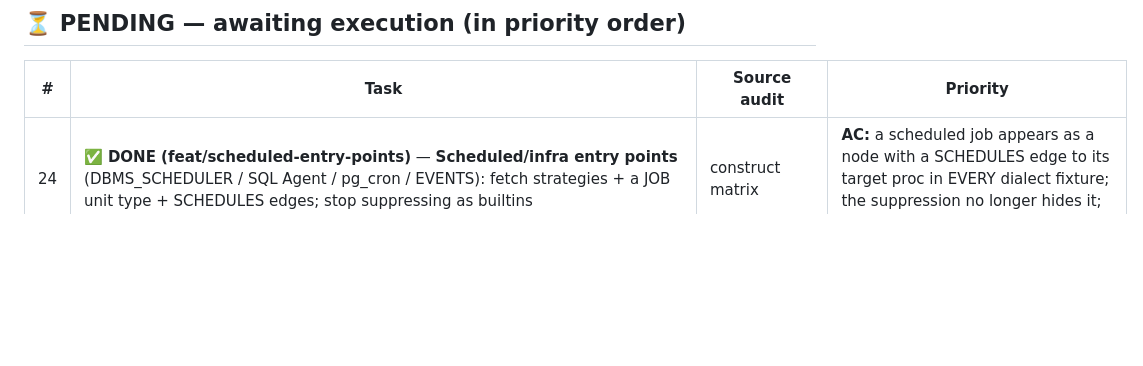
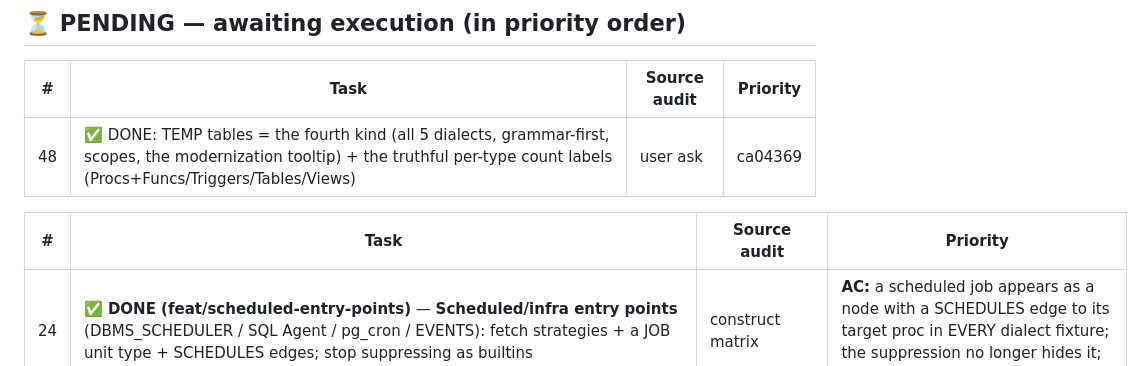
Before and after one commit to ajy77721/jar-and-plsql-analyzer, a Markdown page: docs/task-list.md, the part around the change. Rendered like a GitHub page; blank space fills up the shorter version.

Commit message:
docs: task 48 — TEMP tables + truthful counts done

```diff
--- a/docs/task-list.md
+++ b/docs/task-list.md
@@ -48,6 +48,10 @@
 
 | # | Task | Source audit | Priority |
 |---|---|---|---|
+| 48 | ✅ DONE: TEMP tables = the fourth kind (all 5 dialects, grammar-first, scopes, the modernization tooltip) + the truthful per-type count labels (Procs+Funcs/Triggers/Tables/Views) | user ask | ca04369 |
+
+| # | Task | Source audit | Priority |
+|---|---|---|---|
 | 24 | ✅ **DONE (feat/scheduled-entry-points)** — **Scheduled/infra entry points** (DBMS_SCHEDULER / SQL Agent / pg_cron / EVENTS): fetch strategies + a JOB unit type + SCHEDULES edges; stop suppressing as builtins | construct matrix | **AC:** a scheduled job appears as a node with a SCHEDULES edge to its target proc in EVERY dialect fixture; the suppression no longer hides it; facet/API visible; suites green |
 | 25 | **Anonymous/DO blocks end-to-end** (Postgres plumbing + the Oracle splitter) | construct matrix | **AC:** a DO $$ block becomes an analyzable unit (Postgres); a DECLARE…BEGIN script section becomes a unit (Oracle); their table ops/calls captured; suites green |
 | 26 | **Result-set-returning procs marker** | construct matrix | **AC:** a returnsResultSet/resultSets field on the routine model per dialect (SQLServer implicit SELECTs count, Db2 WITH RETURN, Oracle REF CURSOR OUT, Postgres refcursor/SETOF); visible in the cursors facet + UI; golden tests |
```
